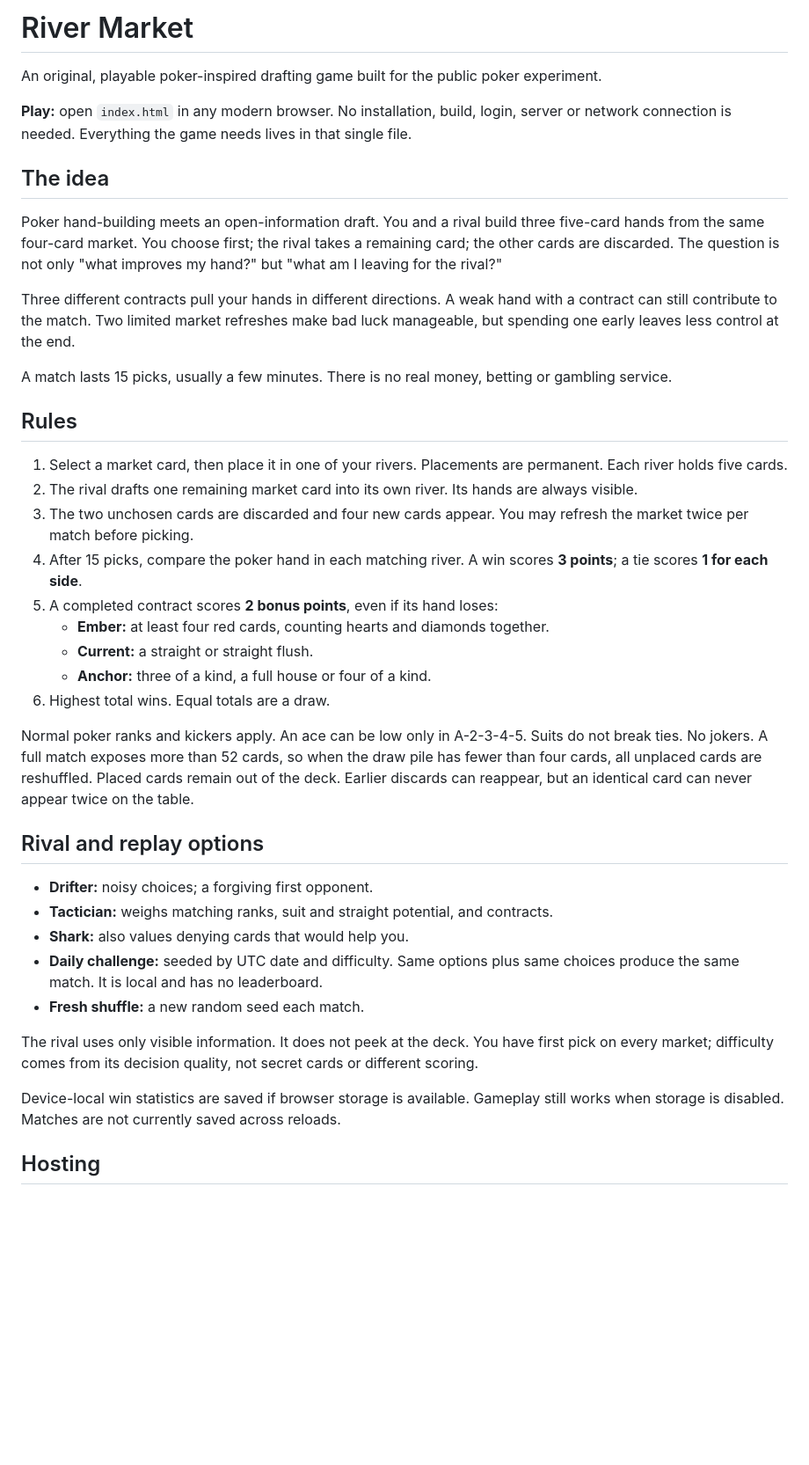
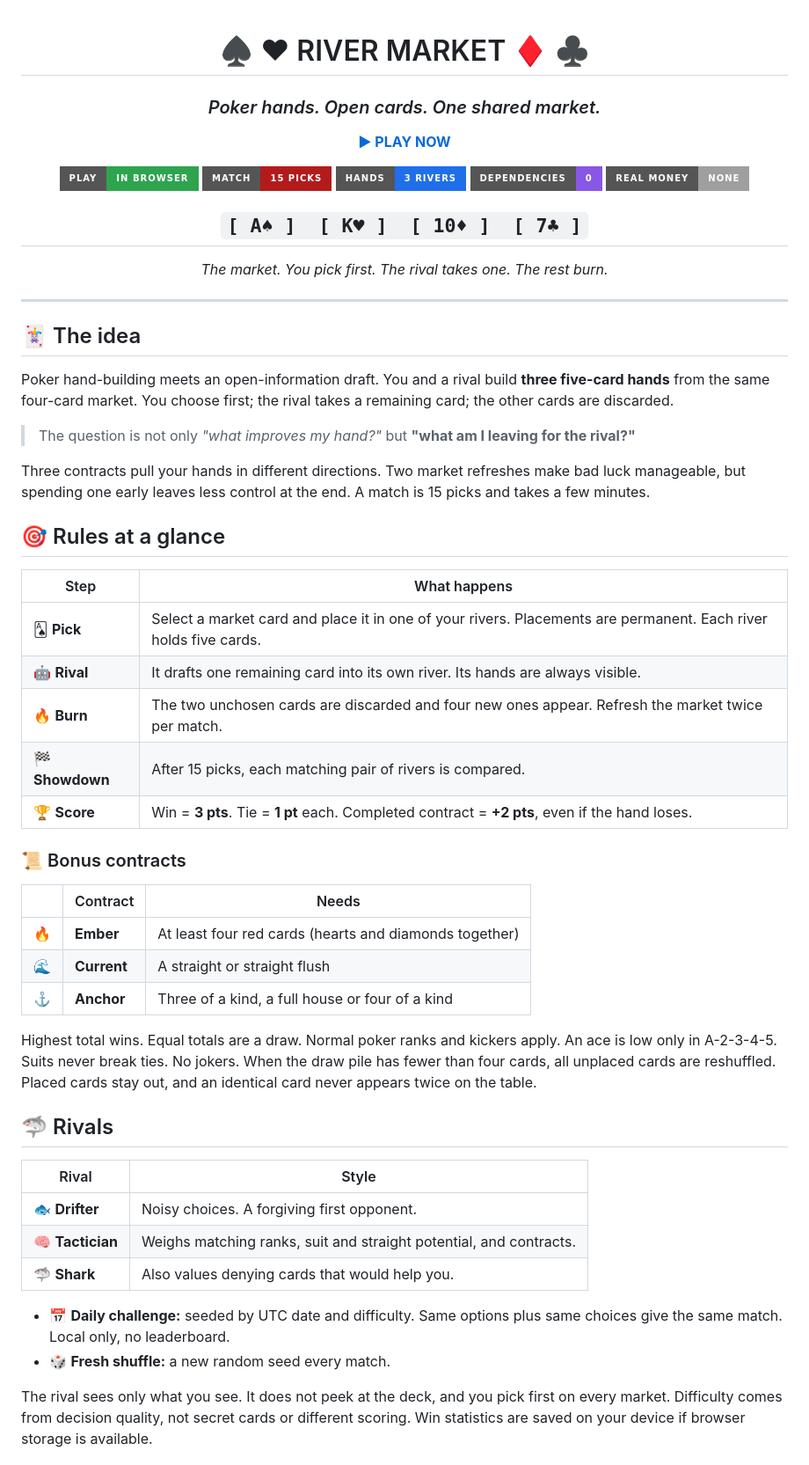
Before and after one commit to SomilAgg123/poker-instinct, a Markdown page: README.md, the part around one of its changes. Shown at 88% size. Drawn GitHub-style; badges without logos; blank space fills up the shorter version.

Commit message:
Make the README visual and creative

```diff
--- a/README.md
+++ b/README.md
@@ -1,41 +1,63 @@
-# River Market
+<div align="center">
 
-An original, playable poker-inspired drafting game built for the public poker experiment.
+# ♠ ♥ RIVER MARKET ♦ ♣
 
-**Play:** open `index.html` in any modern browser. No installation, build, login, server or network connection is needed. Everything the game needs lives in that single file.
+### *Poker hands. Open cards. One shared market.*
 
-## The idea
+**[▶ PLAY NOW](https://somilagg123.github.io/poker-instinct/)**
 
-Poker hand-building meets an open-information draft. You and a rival build three five-card hands from the same four-card market. You choose first; the rival takes a remaining card; the other cards are discarded. The question is not only "what improves my hand?" but "what am I leaving for the rival?"
+![Play](https://img.shields.io/badge/play-in%20browser-2ea44f?style=for-the-badge)
+![Picks](https://img.shields.io/badge/match-15%20picks-b31b1b?style=for-the-badge)
+![Hands](https://img.shields.io/badge/hands-3%20rivers-1f6feb?style=for-the-badge)
+![Deps](https://img.shields.io/badge/dependencies-0-8957e5?style=for-the-badge)
+![Money](https://img.shields.io/badge/real%20money-none-lightgrey?style=for-the-badge)
 
-Three different contracts pull your hands in different directions. A weak hand with a contract can still contribute to the match. Two limited market refreshes make bad luck manageable, but spending one early leaves less control at the end.
+## `[ A♠ ]  [ K♥ ]  [ 10♦ ]  [ 7♣ ]`
 
-A match lasts 15 picks, usually a few minutes. There is no real money, betting or gambling service.
+*The market. You pick first. The rival takes one. The rest burn.*
 
-## Rules
+</div>
 
-1. Select a market card, then place it in one of your rivers. Placements are permanent. Each river holds five cards.
-2. The rival drafts one remaining market card into its own river. Its hands are always visible.
-3. The two unchosen cards are discarded and four new cards appear. You may refresh the market twice per match before picking.
-4. After 15 picks, compare the poker hand in each matching river. A win scores **3 points**; a tie scores **1 for each side**.
-5. A completed contract scores **2 bonus points**, even if its hand loses:
-   - **Ember:** at least four red cards, counting hearts and diamonds together.
-   - **Current:** a straight or straight flush.
-   - **Anchor:** three of a kind, a full house or four of a kind.
-6. Highest total wins. Equal totals are a draw.
+---
 
-Normal poker ranks and kickers apply. An ace can be low only in A-2-3-4-5. Suits do not break ties. No jokers. A full match exposes more than 52 cards, so when the draw pile has fewer than four cards, all unplaced cards are reshuffled. Placed cards remain out of the deck. Earlier discards can reappear, but an identical card can never appear twice on the table.
+## 🃏 The idea
 
-## Rival and replay options
+Poker hand-building meets an open-information draft. You and a rival build **three five-card hands** from the same four-card market. You choose first; the rival takes a remaining card; the other cards are discarded.
 
-- **Drifter:** noisy choices; a forgiving first opponent.
-- **Tactician:** weighs matching ranks, suit and straight potential, and contracts.
-- **Shark:** also values denying cards that would help you.
-- **Daily challenge:** seeded by UTC date and difficulty. Same options plus same choices produce the same match. It is local and has no leaderboard.
-- **Fresh shuffle:** a new random seed each match.
+> The question is not only *"what improves my hand?"* but **"what am I leaving for the rival?"**
 
-The rival uses only visible information. It does not peek at the deck. You have first pick on every market; difficulty comes from its decision quality, not secret cards or different scoring.
+Three contracts pull your hands in different directions. Two market refreshes make bad luck manageable, but spending one early leaves less control at the end. A match is 15 picks and takes a few minutes.
 
-Device-local win statistics are saved if browser storage is available. Gameplay still works when storage is disabled. Matches are not currently saved across reloads.
+## 🎯 Rules at a glance
 
-## Hosting
+| Step | What happens |
+|---|---|
+| 🂡 **Pick** | Select a market card and place it in one of your rivers. Placements are permanent. Each river holds five cards. |
+| 🤖 **Rival** | It drafts one remaining card into its own river. Its hands are always visible. |
+| 🔥 **Burn** | The two unchosen cards are discarded and four new ones appear. Refresh the market twice per match. |
+| 🏁 **Showdown** | After 15 picks, each matching pair of rivers is compared. |
+| 🏆 **Score** | Win = **3 pts**. Tie = **1 pt** each. Completed contract = **+2 pts**, even if the hand loses. |
+
+### 📜 Bonus contracts
+
+| | Contract | Needs |
+|---|---|---|
+| 🔥 | **Ember** | At least four red cards (hearts and diamonds together) |
+| 🌊 | **Current** | A straight or straight flush |
+| ⚓ | **Anchor** | Three of a kind, a full house or four of a kind |
+
+Highest total wins. Equal totals are a draw. Normal poker ranks and kickers apply. An ace is low only in A-2-3-4-5. Suits never break ties. No jokers. When the draw pile has fewer than four cards, all unplaced cards are reshuffled. Placed cards stay out, and an identical card never appears twice on the table.
+
+## 🦈 Rivals
+
+| Rival | Style |
+|---|---|
+| 🐟 **Drifter** | Noisy choices. A forgiving first opponent. |
+| 🧠 **Tactician** | Weighs matching ranks, suit and straight potential, and contracts. |
+| 🦈 **Shark** | Also values denying cards that would help you. |
+
+- 📅 **Daily challenge:** seeded by UTC date and difficulty. Same options plus same choices give the same match. Local only, no leaderboard.
+- 🎲 **Fresh shuffle:** a new random seed every match.
+
+The rival sees only what you see. It does not peek at the deck, and you pick first on every market. Difficulty comes from decision quality, not secret cards or different scoring. Win statistics are saved on your device if browser storage is available.
+
```
Also changed, not shown: other parts of README.md (+14 -4 lines).
